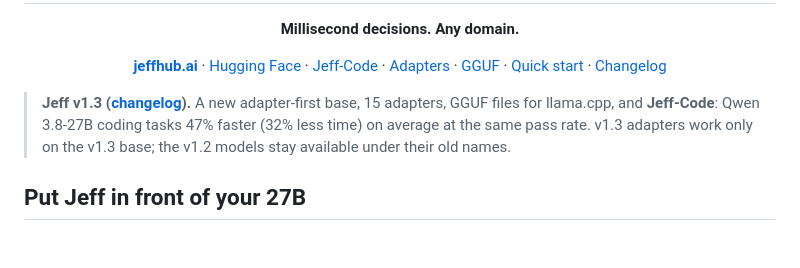
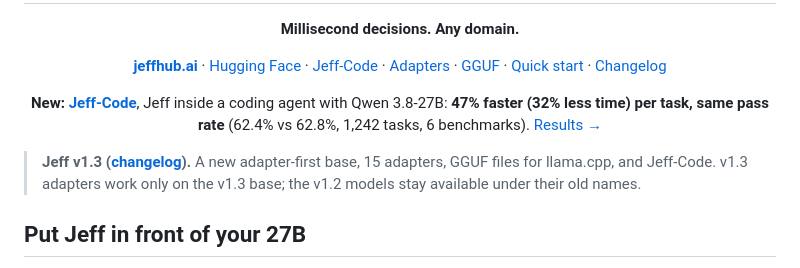
Before and after one commit to ForeverAugust/jeff, a Markdown page: README.md, the part around the change. Drawn GitHub-style; blank space fills up the shorter version.

Commit message:
README: Jeff-Code line up front with key results and link

```diff
--- a/README.md
+++ b/README.md
@@ -22,9 +22,14 @@
      on the training machine; sizes: model.safetensors of the v1.2 base is 1,706,027,688 bytes and the legal-clauses
      adapter 41,459,776 bytes (adapter weights + readout). -->
 
+<p align="center">
+  <b>New: <a href="https://github.com/firelex/jeff-code">Jeff-Code</a></b>, Jeff inside a coding agent with Qwen 3.8-27B:
+  <b>47% faster (32% less time) per task, same pass rate</b> (62.4% vs 62.8%, 1,242 tasks, 6 benchmarks).
+  <a href="#jeff-code">Results →</a>
+</p>
+
 > **Jeff v1.3 ([changelog](#changelog)).** A new adapter-first base, 15 adapters, GGUF files for llama.cpp, and
-> **Jeff-Code**: Qwen 3.8-27B coding tasks 47% faster (32% less time) on average at the same pass rate. v1.3 adapters work only on the v1.3
-> base; the v1.2 models stay available under their old names.
+> Jeff-Code. v1.3 adapters work only on the v1.3 base; the v1.2 models stay available under their old names.
 
 ## Put Jeff in front of your 27B
 
```
